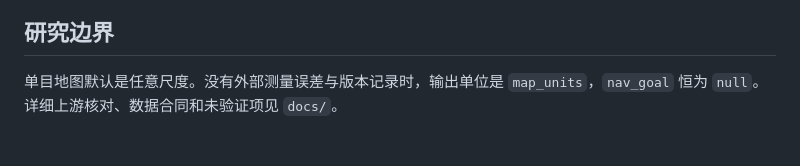
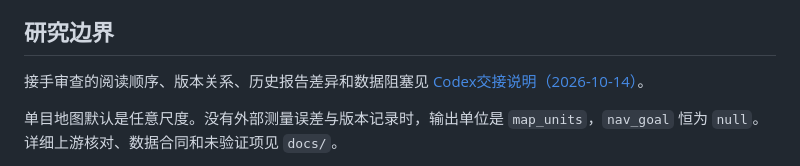
Before and after one commit to yueqian777/go1_video_localization, a Markdown page: README.md, the part around the change. GitHub-like rendering; blank space fills up the shorter version.

Commit message:
Document Codex handoff, evidence boundaries and remaining data needs

```diff
--- a/README.md
+++ b/README.md
@@ -56,6 +56,8 @@
 
 ## 研究边界
 
+接手审查的阅读顺序、版本关系、历史报告差异和数据阻塞见 [Codex交接说明（2026-10-14）](docs/CODEX_HANDOFF_20261014_zh.md)。
+
 单目地图默认是任意尺度。没有外部测量误差与版本记录时，输出单位是 `map_units`，`nav_goal` 恒为 `null`。详细上游核对、数据合同和未验证项见 `docs/`。
 
 目标选择仍是人工 ROI/掩膜，不是自动语义物体识别；输出不能称为完整物体中心。当前有历史相机路线预览，但没有自由空间可通行地图、实时避障或机器狗导航闭环。真实 Go1 视频、内参/相机机身外参和米制尺度尚未验收。公开图片定位通过软件门禁不等于已测得绝对定位精度。
```
Also changed, not shown: docs/CODEX_HANDOFF_20261014_zh.md (added, +116 -0 lines).
